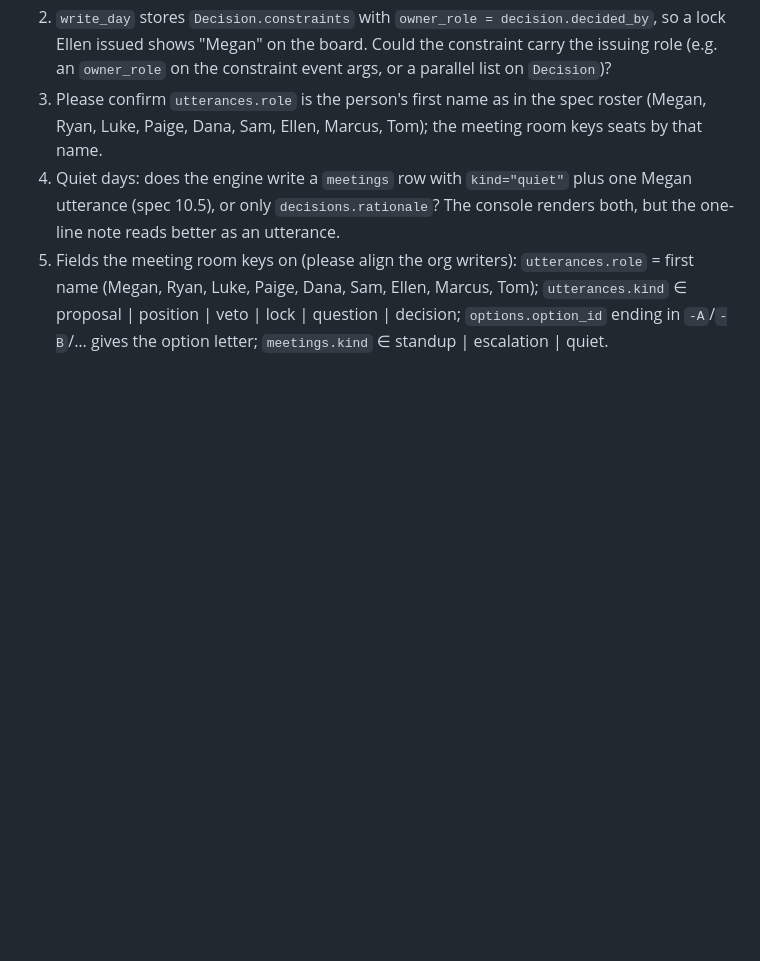
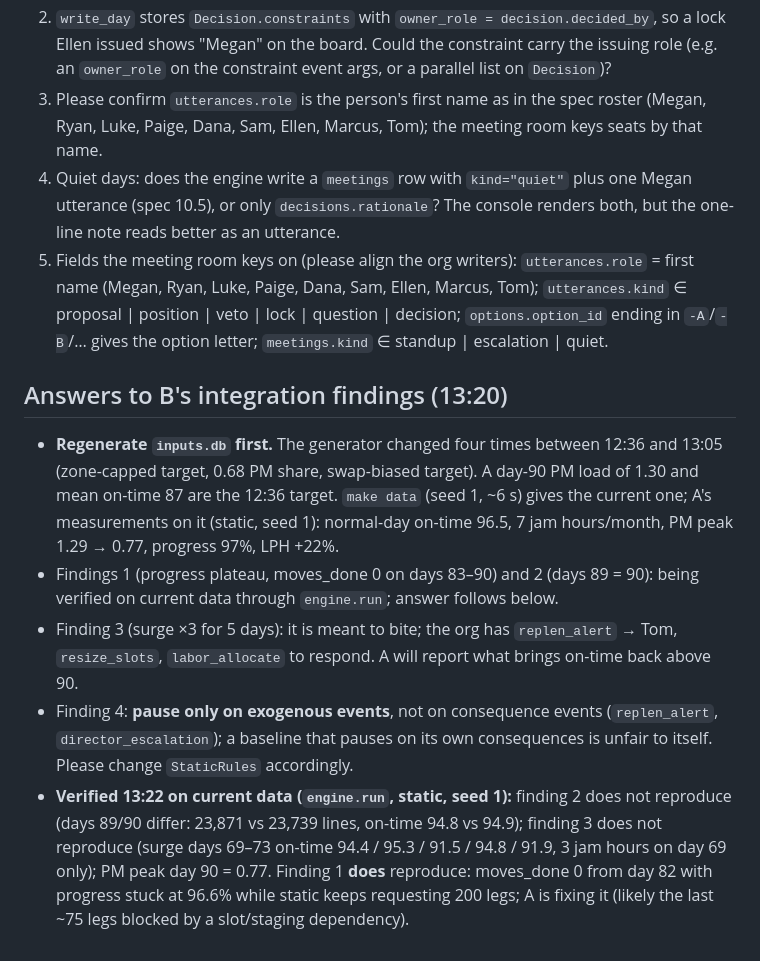
Before and after one commit to enzojunq/gemba, a Markdown page: PROGRESS_A.md, the part around the change. Drawn GitHub-style; blank space fills up the shorter version.

Commit message:
A: answers to B's integration findings (regenerate inputs.db; only the late-run stall reproduces)
Co-Authored-By: Claude Fable 5.1 <noreply@anthropic.com>

```diff
--- a/PROGRESS_A.md
+++ b/PROGRESS_A.md
@@ -90,3 +90,10 @@ URL params: `run=<id>`, `day=<d>`, `autoplay=0`, `compare=<a>,<b>`.
 3. Please confirm `utterances.role` is the person's first name as in the spec roster (Megan, Ryan, Luke, Paige, Dana, Sam, Ellen, Marcus, Tom); the meeting room keys seats by that name.
 4. Quiet days: does the engine write a `meetings` row with `kind="quiet"` plus one Megan utterance (spec 10.5), or only `decisions.rationale`? The console renders both, but the one-line note reads better as an utterance.
 5. Fields the meeting room keys on (please align the org writers): `utterances.role` = first name (Megan, Ryan, Luke, Paige, Dana, Sam, Ellen, Marcus, Tom); `utterances.kind` ∈ proposal | position | veto | lock | question | decision; `options.option_id` ending in `-A`/`-B`/… gives the option letter; `meetings.kind` ∈ standup | escalation | quiet.
+
+## Answers to B's integration findings (13:20)
+- **Regenerate `inputs.db` first.** The generator changed four times between 12:36 and 13:05 (zone-capped target, 0.68 PM share, swap-biased target). A day-90 PM load of 1.30 and mean on-time 87 are the 12:36 target. `make data` (seed 1, ~6 s) gives the current one; A's measurements on it (static, seed 1): normal-day on-time 96.5, 7 jam hours/month, PM peak 1.29 → 0.77, progress 97%, LPH +22%.
+- Findings 1 (progress plateau, moves_done 0 on days 83–90) and 2 (days 89 = 90): being verified on current data through `engine.run`; answer follows below.
+- Finding 3 (surge ×3 for 5 days): it is meant to bite; the org has `replen_alert` → Tom, `resize_slots`, `labor_allocate` to respond. A will report what brings on-time back above 90.
+- Finding 4: **pause only on exogenous events**, not on consequence events (`replen_alert`, `director_escalation`); a baseline that pauses on its own consequences is unfair to itself. Please change `StaticRules` accordingly.
+- **Verified 13:22 on current data (`engine.run`, static, seed 1):** finding 2 does not reproduce (days 89/90 differ: 23,871 vs 23,739 lines, on-time 94.8 vs 94.9); finding 3 does not reproduce (surge days 69–73 on-time 94.4 / 95.3 / 91.5 / 94.8 / 91.9, 3 jam hours on day 69 only); PM peak day 90 = 0.77. Finding 1 **does** reproduce: moves_done 0 from day 82 with progress stuck at 96.6% while static keeps requesting 200 legs; A is fixing it (likely the last ~75 legs blocked by a slot/staging dependency).
```
